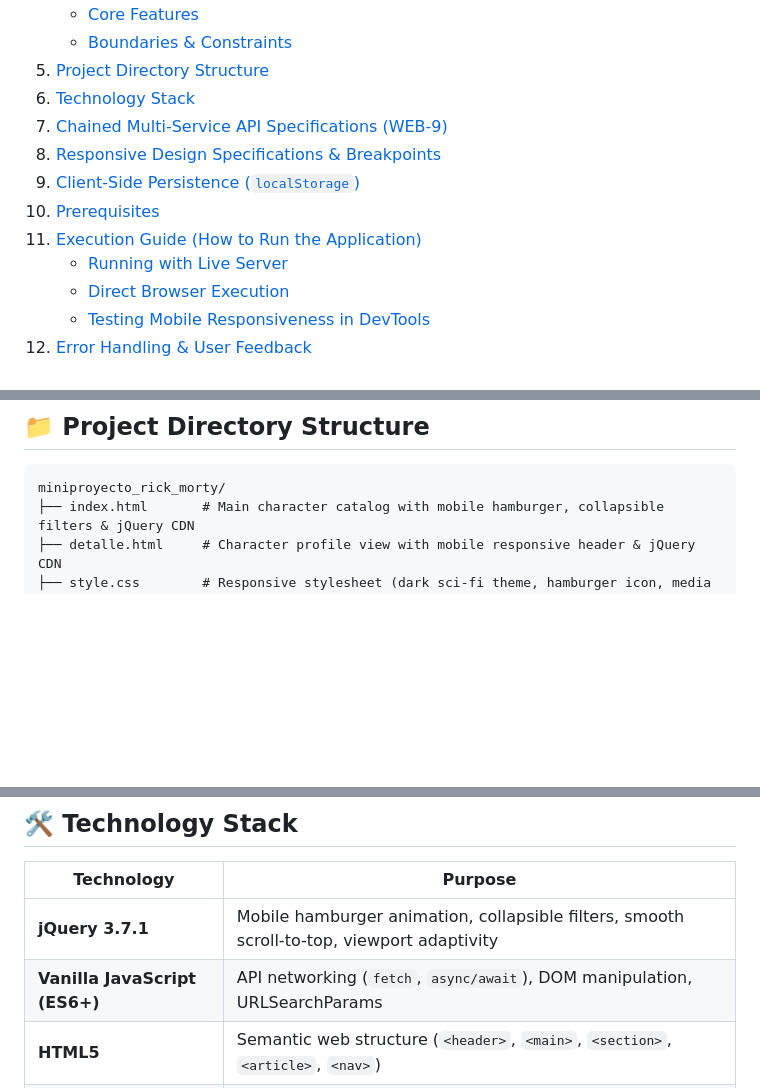
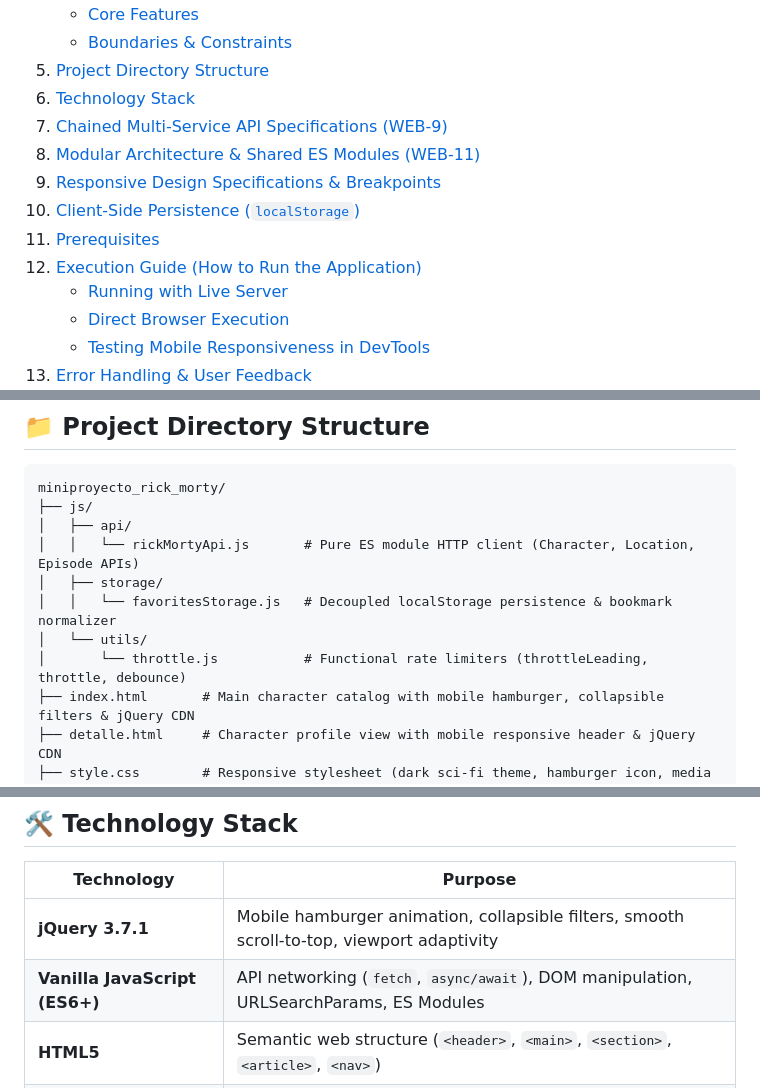
Before and after one commit to RodARWx/rodrigoSango_miniProyecto, a Markdown page: miniproyecto_rick_morty/README.md, 3 parts joined by grey strips. Rendered like a GitHub page; blank space fills up the shorter version.

Commit message:
docs(WEB-11): document ES6 modular architecture, storage, API client, and utils across READMEs

````diff
--- a/miniproyecto_rick_morty/README.md
+++ b/miniproyecto_rick_morty/README.md
@@ -22,10 +23,11 @@
 5. [Project Directory Structure](#-project-directory-structure)
 6. [Technology Stack](#-technology-stack)
 7. [Chained Multi-Service API Specifications (WEB-9)](#-chained-multi-service-api-specifications-web-9)
-8. [Responsive Design Specifications & Breakpoints](#-responsive-design-specifications--breakpoints)
-9. [Client-Side Persistence (`localStorage`)](#-client-side-persistence-localstorage)
-10. [Prerequisites](#-prerequisites)
-11. [Execution Guide (How to Run the Application)](#-execution-guide-how-to-run-the-application)
+8. [Modular Architecture & Shared ES Modules (WEB-11)](#-modular-architecture--shared-es-modules-web-11)
+9. [Responsive Design Specifications & Breakpoints](#-responsive-design-specifications--breakpoints)
+10. [Client-Side Persistence (`localStorage`)](#-client-side-persistence-localstorage)
+11. [Prerequisites](#-prerequisites)
+12. [Execution Guide (How to Run the Application)](#-execution-guide-how-to-run-the-application)
     - [Running with Live Server](#running-with-live-server)
     - [Direct Browser Execution](#direct-browser-execution)
     - [Testing Mobile Responsiveness in DevTools](#testing-mobile-responsiveness-in-devtools)
@@ -110,6 +112,13 @@ To provide a fast, responsive, fully internationalized client-side web applicati
 
 ```text
 miniproyecto_rick_morty/
+├── js/
+│   ├── api/
+│   │   └── rickMortyApi.js       # Pure ES module HTTP client (Character, Location, Episode APIs)
+│   ├── storage/
+│   │   └── favoritesStorage.js   # Decoupled localStorage persistence & bookmark normalizer
+│   └── utils/
+│       └── throttle.js           # Functional rate limiters (throttleLeading, throttle, debounce)
 ├── index.html       # Main character catalog with mobile hamburger, collapsible filters & jQuery CDN
 ├── detalle.html     # Character profile view with mobile responsive header & jQuery CDN
 ├── style.css        # Responsive stylesheet (dark sci-fi theme, hamburger icon, media queries)
@@ -127,7 +136,7 @@ miniproyecto_rick_morty/
 | Technology | Purpose |
 |---|---|
 | **jQuery 3.7.1** | Mobile hamburger animation, collapsible filters, smooth scroll-to-top, viewport adaptivity |
-| **Vanilla JavaScript (ES6+)** | API networking (`fetch`, `async/await`), DOM manipulation, URLSearchParams |
+| **Vanilla JavaScript (ES6+)** | API networking (`fetch`, `async/await`), DOM manipulation, URLSearchParams, ES Modules |
 | **HTML5** | Semantic web structure (`<header>`, `<main>`, `<section>`, `<article>`, `<nav>`) |
 | **CSS3** | Sci-fi dark palette, CSS Grid, Flexbox, custom properties, `@keyframes` |
 | **Web Storage API** | Browser-native `localStorage` for offline favorite characters |
````
Also changed, not shown: other parts of miniproyecto_rick_morty/README.md (+13 -0 lines), README.md (+5 -1 lines).
